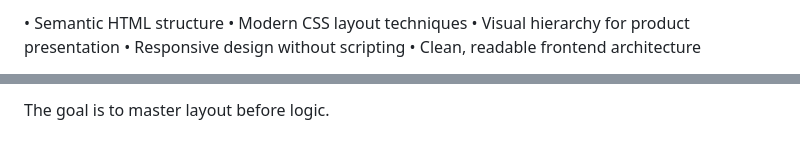
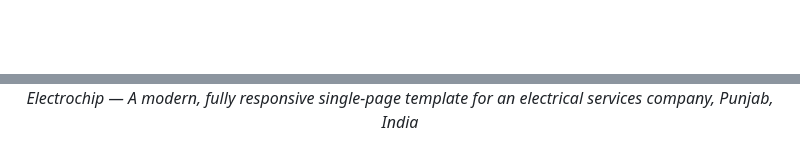
Before and after one commit to Dev-Chandan404/Electrochip, a Markdown page: README.md, 2 parts joined by grey strips. Drawn GitHub-style; blank space fills up the shorter version.

```diff
--- a/README.md
+++ b/README.md
@@ -22,7 +27,3 @@ This project focuses entirely on:
 
-• Semantic HTML structure
-• Modern CSS layout techniques
-• Visual hierarchy for product presentation
-• Responsive design without scripting
-• Clean, readable frontend architecture
+<br/>
 
@@ -30,3 +33,3 @@ There is no dynamic behavior — this is intentional.
 
-The goal is to master layout before logic.
+*Electrochip — A modern, fully responsive single-page template for an electrical services company, Punjab, India*
 
```
Also changed, not shown: other parts of README.md (+89 -116 lines).
